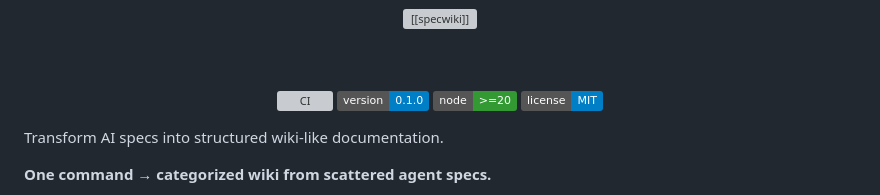
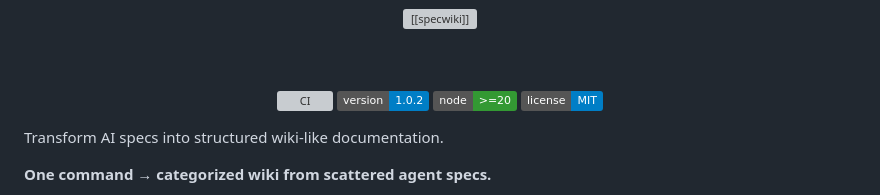
Before and after one commit to lucasviola/specwiki, a Markdown page: README.md, the part around the change. Drawn GitHub-style; badges without logos; grey boxes are pictures that could not be loaded.

Commit message:
chore(nofeature): Bumps version in readme

```diff
--- a/README.md
+++ b/README.md
@@ -5,7 +5,7 @@
 <br><br>
 
 [![CI](https://github.com/lucasviola/specwiki/actions/workflows/ci.yml/badge.svg)](https://github.com/lucasviola/specwiki/actions/workflows/ci.yml)
-[![version](https://img.shields.io/badge/version-0.1.0-blue)](package.json)
+[![version](https://img.shields.io/badge/version-1.0.2-blue)](package.json)
 [![node](https://img.shields.io/badge/node-%3E%3D20-339933?logo=node.js&logoColor=white)](package.json)
 [![license](https://img.shields.io/badge/license-MIT-blue)](LICENSE)
 
```
